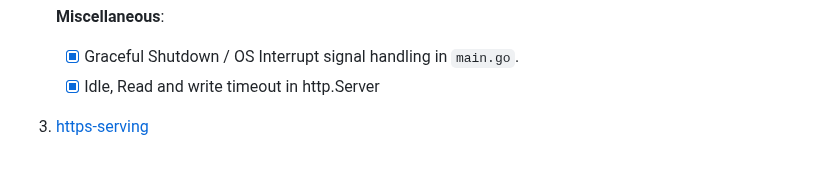
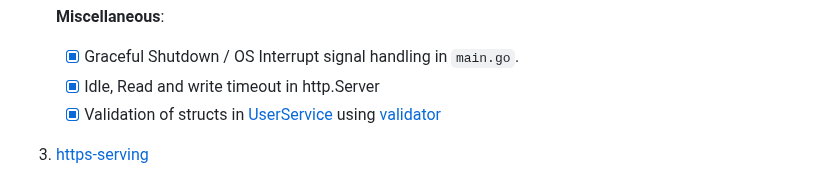
Before and after one commit to patilchinmay/go-experiments, a Markdown page: README.md, the part around the change. Rendered like a GitHub page.

```diff
--- a/README.md
+++ b/README.md
@@ -107,6 +107,7 @@ Each repository has a README.md with description, relevant details to setup and
 
    - [x] Graceful Shutdown / OS Interrupt signal handling in `main.go`.
    - [x] Idle, Read and write timeout in http.Server
+   - [x] Validation of structs in [UserService](./go-chi-server/app/user/service.go) using [validator](https://github.com/go-playground/validator)
 
 3. [https-serving](./https-serving)
    - [x]  Base [go-chi-server](./go-chi-server/)
```
